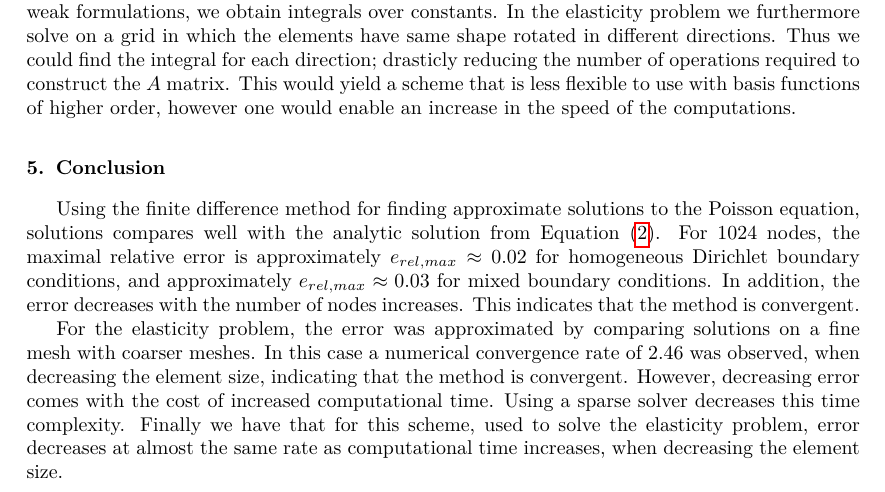
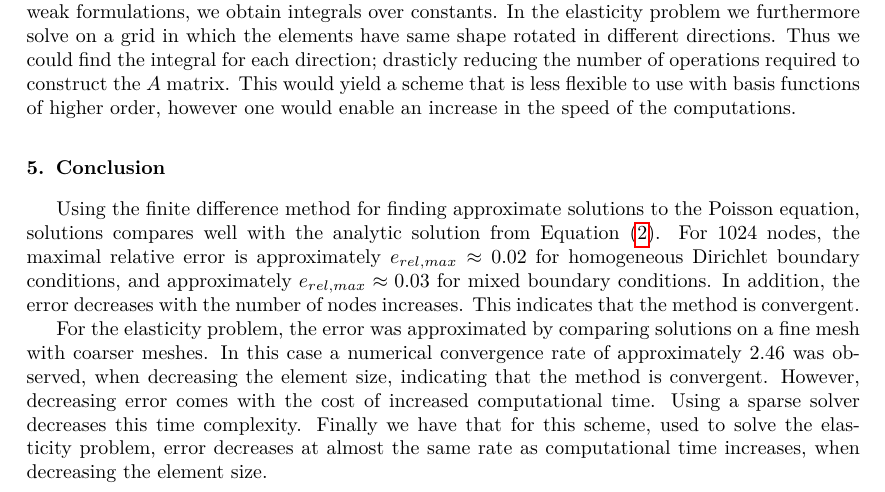
Before and after one commit to alexarntzen/FiniteElementProject, a LaTeX paper (report/main.tex): part of page 10 of 15, cut so that both start at the same text. Compiled offline with pdfLaTeX.

Commit message:
Correction of typos

```diff
--- a/report/main.tex
+++ b/report/main.tex
@@ -723,7 +723,7 @@ Secondly, within the assembly of $A,\bm b_h$, approximating the integrals over t
 \section{Conclusion}
 Using the finite difference method for finding approximate solutions to the Poisson equation, solutions compares well with the analytic solution from Equation \eqref{analytical-solution}. For 1024 nodes, the maximal relative error is approximately $e_{rel,max} \approx 0.02$ for homogeneous Dirichlet boundary conditions, and approximately $e_{rel,max} \approx 0.03$ for mixed boundary conditions. In addition, the error decreases with the number of nodes increases. This indicates that the method is convergent.
 
-For the elasticity problem, the error was approximated by comparing solutions on a fine mesh with coarser meshes. In this case a numerical convergence rate of $2.46$ was observed, when decreasing the element size, indicating that the method is convergent. However, decreasing error comes with the cost of increased computational time. Using a sparse solver decreases this time complexity. Finally we have that for this scheme, used to solve the elasticity problem, error decreases at almost the same rate as computational time increases, when decreasing the element size.
+For the elasticity problem, the error was approximated by comparing solutions on a fine mesh with coarser meshes. In this case a numerical convergence rate of approximately $2.46$ was observed, when decreasing the element size, indicating that the method is convergent. However, decreasing error comes with the cost of increased computational time. Using a sparse solver decreases this time complexity. Finally we have that for this scheme, used to solve the elasticity problem, error decreases at almost the same rate as computational time increases, when decreasing the element size.
 \bibliography{ref}
 
 \end{document}
```
